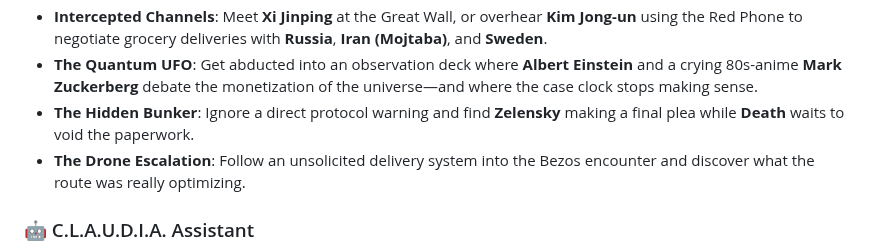
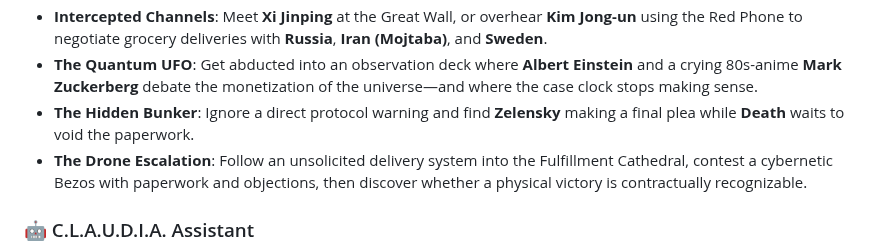
Before and after one commit to Daniele-Cangi/civic-nightmare, a Markdown page: README.md, the part around the change. Rendered like a GitHub page.

Commit message:
Build playable Bezos fulfillment battle

```diff
--- a/README.md
+++ b/README.md
@@ -52,7 +52,7 @@ Navigate a procedurally detailed overworld and interact with the "Architects of
 - **Intercepted Channels**: Meet **Xi Jinping** at the Great Wall, or overhear **Kim Jong-un** using the Red Phone to negotiate grocery deliveries with **Russia**, **Iran (Mojtaba)**, and **Sweden**.
 - **The Quantum UFO**: Get abducted into an observation deck where **Albert Einstein** and a crying 80s-anime **Mark Zuckerberg** debate the monetization of the universe—and where the case clock stops making sense.
 - **The Hidden Bunker**: Ignore a direct protocol warning and find **Zelensky** making a final plea while **Death** waits to void the paperwork.
-- **The Drone Escalation**: Follow an unsolicited delivery system into the Bezos encounter and discover what the route was really optimizing.
+- **The Drone Escalation**: Follow an unsolicited delivery system into the Fulfillment Cathedral, contest a cybernetic Bezos with paperwork and objections, then discover whether a physical victory is contractually recognizable.
 
 ### 🤖 C.L.A.U.D.I.A. Assistant
 Your central hub is a satirical 90s digital mascot—a parody of modern AI assistants—housed in a CRT terminal. She provides helpful (and highly cynical) guidance on your path to bureaucratic salvation.
```
Also changed, not shown: ASSET_NOTICE.md (+10 -0 lines), docs/ARCHITECTURE.md (+3 -2 lines), assets/mockups/bezos_battle_poses.png (added), assets/mockups/citizen_battle_poses.png (added), 9 other files.
